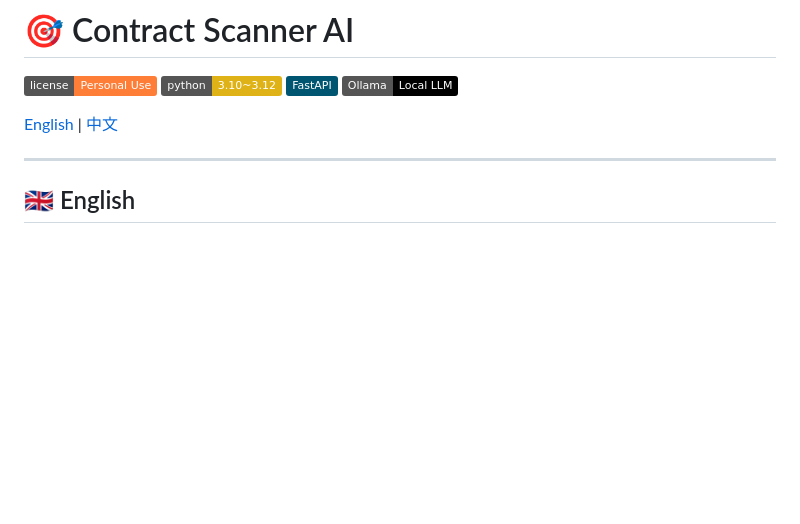
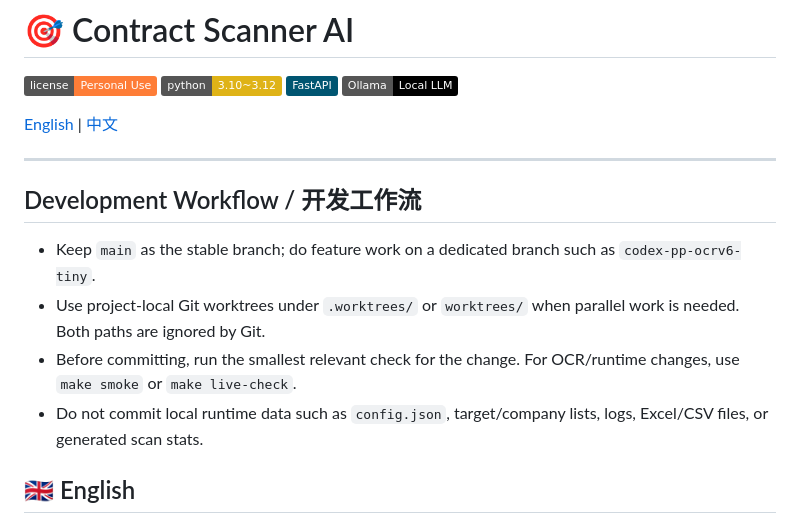
Before and after one commit to evan66547/contract_scanner_ai, a Markdown page: README.md, the part around the change. GitHub-like rendering; badges without logos; blank space fills up the shorter version.

Commit message:
docs: document branch and worktree workflow

```diff
--- a/README.md
+++ b/README.md
@@ -8,6 +8,13 @@
 [English](#english) | [中文](#chinese)
 
 ---
+
+## Development Workflow / 开发工作流
+
+- Keep `main` as the stable branch; do feature work on a dedicated branch such as `codex-pp-ocrv6-tiny`.
+- Use project-local Git worktrees under `.worktrees/` or `worktrees/` when parallel work is needed. Both paths are ignored by Git.
+- Before committing, run the smallest relevant check for the change. For OCR/runtime changes, use `make smoke` or `make live-check`.
+- Do not commit local runtime data such as `config.json`, target/company lists, logs, Excel/CSV files, or generated scan stats.
 
 <span id="english"></span>
 ## 🇬🇧 English
```
